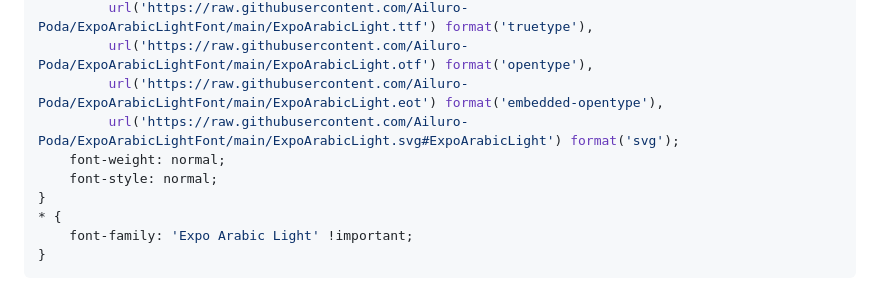
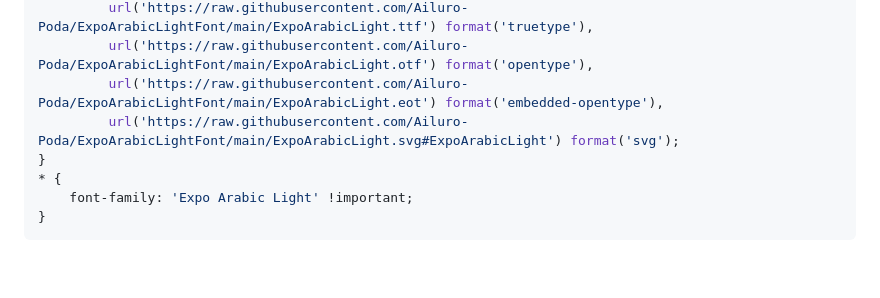
Before and after one commit to Ailuro-Poda/ExpoArabicLightFont, a Markdown page: README.md, the part around the change. GitHub-like rendering; blank space fills up the shorter version.

```diff
--- a/README.md
+++ b/README.md
@@ -69,8 +69,6 @@ To use the "Expo Arabic Light" font on your website, include the following CSS i
          url('https://raw.githubusercontent.com/Ailuro-Poda/ExpoArabicLightFont/main/ExpoArabicLight.otf') format('opentype'),
          url('https://raw.githubusercontent.com/Ailuro-Poda/ExpoArabicLightFont/main/ExpoArabicLight.eot') format('embedded-opentype'),
          url('https://raw.githubusercontent.com/Ailuro-Poda/ExpoArabicLightFont/main/ExpoArabicLight.svg#ExpoArabicLight') format('svg');
-    font-weight: normal;
-    font-style: normal;
 }
 * {
     font-family: 'Expo Arabic Light' !important;
```
